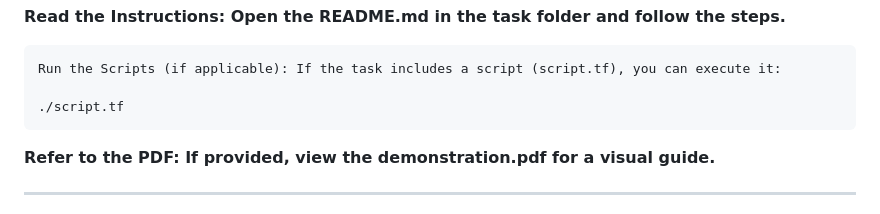
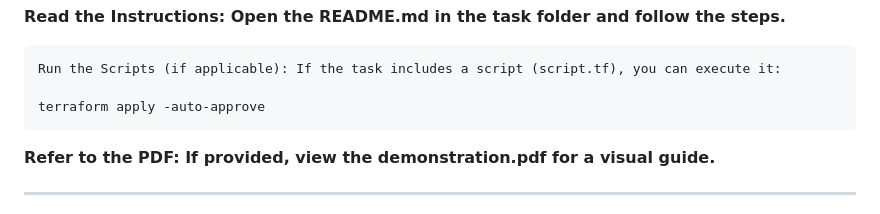
Before and after one commit to Gaurav1251/Devops_Tasks, a Markdown page: Terraform/README.md, the part around the change. Rendered like a GitHub page.

```diff
--- a/Terraform/README.md
+++ b/Terraform/README.md
@@ -57,7 +57,7 @@ https://developer.hashicorp.com/terraform/install?product_intent=terraform#linux
 
     Run the Scripts (if applicable): If the task includes a script (script.tf), you can execute it:
 
-    ./script.tf
+    terraform apply -auto-approve
 
  **Refer to the PDF: If provided, view the demonstration.pdf for a visual guide.**
 
```
